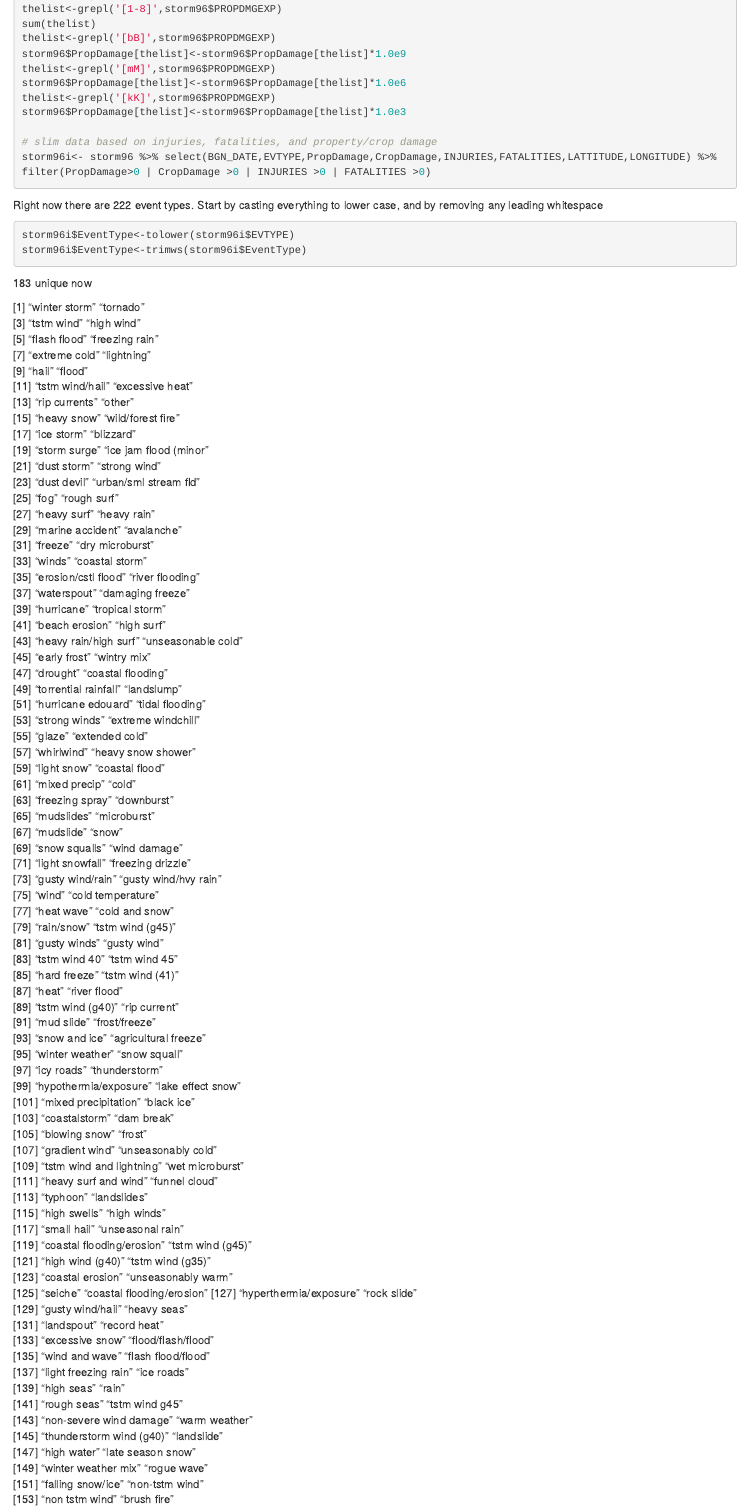
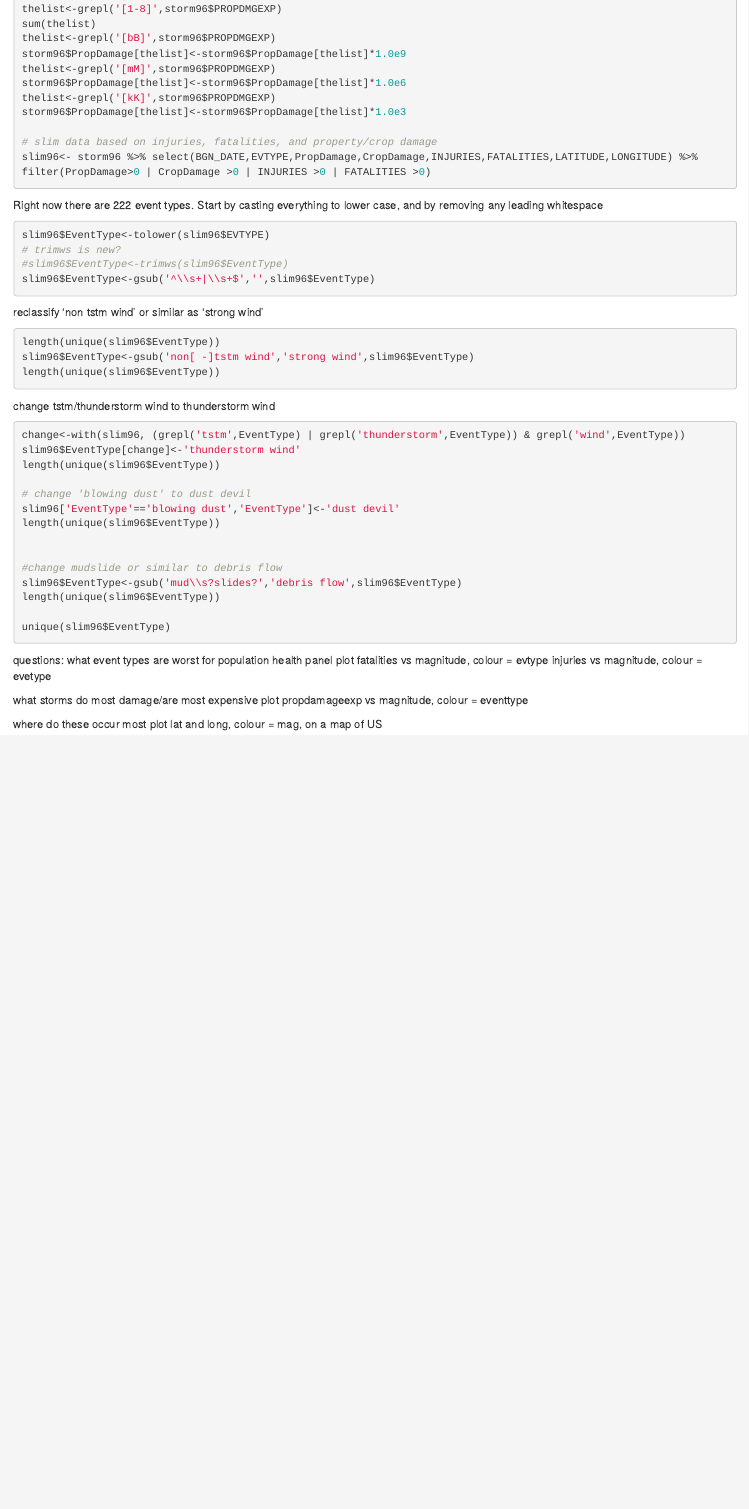
Before and after one commit to petethegreat/Reproducible, an R Markdown document (Storms.Rmd): the page in a window 1100 px wide, from 2920 px down. Rendered offline with R 4.5, knitr and Pandoc, with nearby package versions; the code chunks are not run, so their results and figures are left out.

Commit message:
renamed some stuff

````diff
--- a/Storms.Rmd
+++ b/Storms.Rmd
@@ -179,7 +179,7 @@ thelist<-grepl('[kK]',storm96$PROPDMGEXP)
 storm96$PropDamage[thelist]<-storm96$PropDamage[thelist]*1.0e3
 
 # slim data based on injuries, fatalities, and property/crop damage
-storm96i<- storm96 %>% select(BGN_DATE,EVTYPE,PropDamage,CropDamage,INJURIES,FATALITIES,LATTITUDE,LONGITUDE) %>%
+slim96<- storm96 %>% select(BGN_DATE,EVTYPE,PropDamage,CropDamage,INJURIES,FATALITIES,LATITUDE,LONGITUDE) %>%
 filter(PropDamage>0 | CropDamage >0 | INJURIES >0 | FATALITIES >0)
 
 ```
@@ -188,86 +188,26 @@ filter(PropDamage>0 | CropDamage >0 | INJURIES >0 | FATALITIES >0)
 Right now there are 222 event types. Start by casting everything to lower case, and by removing any leading whitespace
 
 ```{r evntCasting1}
-storm96i$EventType<-tolower(storm96i$EVTYPE)
-storm96i$EventType<-trimws(storm96i$EventType)
+slim96$EventType<-tolower(slim96$EVTYPE)
+# trimws is new?
+#slim96$EventType<-trimws(slim96$EventType)
+slim96$EventType<-gsub('^\\s+|\\s+$','',slim96$EventType)
+```
 
+reclassify 'non tstm wind' or similar as 'strong wind'
+```{r NonTstmToStrong, cache=TRUE}
+length(unique(slim96$EventType))
+slim96$EventType<-gsub('non[ -]tstm wind','strong wind',slim96$EventType)
+length(unique(slim96$EventType))
 ```
-183 unique now
 
-[1] "winter storm"              "tornado"
-  [3] "tstm wind"                 "high wind"
-  [5] "flash flood"               "freezing rain"
-  [7] "extreme cold"              "lightning"
-  [9] "hail"                      "flood"
- [11] "tstm wind/hail"            "excessive heat"
- [13] "rip currents"              "other"
- [15] "heavy snow"                "wild/forest fire"
- [17] "ice storm"                 "blizzard"
- [19] "storm surge"               "ice jam flood (minor"
- [21] "dust storm"                "strong wind"
- [23] "dust devil"                "urban/sml stream fld"
- [25] "fog"                       "rough surf"
- [27] "heavy surf"                "heavy rain"
- [29] "marine accident"           "avalanche"
- [31] "freeze"                    "dry microburst"
- [33] "winds"                     "coastal storm"
- [35] "erosion/cstl flood"        "river flooding"
- [37] "waterspout"                "damaging freeze"
- [39] "hurricane"                 "tropical storm"
- [41] "beach erosion"             "high surf"
- [43] "heavy rain/high surf"      "unseasonable cold"
- [45] "early frost"               "wintry mix"
- [47] "drought"                   "coastal flooding"
- [49] "torrential rainfall"       "landslump"
- [51] "hurricane edouard"         "tidal flooding"
- [53] "strong winds"              "extreme windchill"
- [55] "glaze"                     "extended cold"
- [57] "whirlwind"                 "heavy snow shower"
- [59] "light snow"                "coastal flood"
- [61] "mixed precip"              "cold"
- [63] "freezing spray"            "downburst"
- [65] "mudslides"                 "microburst"
- [67] "mudslide"                  "snow"
- [69] "snow squalls"              "wind damage"
- [71] "light snowfall"            "freezing drizzle"
- [73] "gusty wind/rain"           "gusty wind/hvy rain"
- [75] "wind"                      "cold temperature"
- [77] "heat wave"                 "cold and snow"
- [79] "rain/snow"                 "tstm wind (g45)"
- [81] "gusty winds"               "gusty wind"
- [83] "tstm wind 40"              "tstm wind 45"
- [85] "hard freeze"               "tstm wind (41)"
- [87] "heat"                      "river flood"
- [89] "tstm wind (g40)"           "rip current"
- [91] "mud slide"                 "frost/freeze"
- [93] "snow and ice"              "agricultural freeze"
- [95] "winter weather"            "snow squall"
- [97] "icy roads"                 "thunderstorm"
- [99] "hypothermia/exposure"      "lake effect snow"
-[101] "mixed precipitation"       "black ice"
-[103] "coastalstorm"              "dam break"
-[105] "blowing snow"              "frost"
-[107] "gradient wind"             "unseasonably cold"
-[109] "tstm wind and lightning"   "wet microburst"
-[111] "heavy surf and wind"       "funnel cloud"
-[113] "typhoon"                   "landslides"
-[115] "high swells"               "high winds"
-[117] "small hail"                "unseasonal rain"
-[119] "coastal flooding/erosion"  "tstm wind  (g45)"
-[121] "high wind (g40)"           "tstm wind (g35)"
-[123] "coastal erosion"           "unseasonably warm"
-[125] "seiche"                    "coastal  flooding/erosion"
-[127] "hyperthermia/exposure"     "rock slide"
-[129] "gusty wind/hail"           "heavy seas"
-[131] "landspout"                 "record heat"
-[133] "excessive snow"            "flood/flash/flood"
-[135] "wind and wave"             "flash flood/flood"
-[137] "light freezing rain"       "ice roads"
-[139] "high seas"                 "rain"
-[141] "rough seas"                "tstm wind g45"
-[143] "non-severe wind damage"    "warm weather"
-[145] "thunderstorm wind (g40)"   "landslide"
-[147] "high water"                "late season snow"
-[149] "winter weather mix"        "rogue wave"
-[151] "falling snow/ice"          "non-tstm wind"
-[153] "non tstm wind"             "brush fire"
+change tstm/thunderstorm wind to thunderstorm wind
+```{r tstmwind,cache=TRUE}
+
+change<-with(slim96, (grepl('tstm',EventType) | grepl('thunderstorm',EventType)) & grepl('wind',EventType))
+slim96$EventType[change]<-'thunderstorm wind'
+length(unique(slim96$EventType))
+
+# change 'blowing dust' to dust devil
+slim96['EventType'=='blowing dust','EventType']<-'dust devil'
+length(unique(slim96$EventType))
@@ -289,2 +214,5 @@ storm96i$EventType<-trimws(storm96i$EventType)
 
 
+#change mudslide or similar to debris flow
+slim96$EventType<-gsub('mud\\s?slides?','debris flow',slim96$EventType)
+length(unique(slim96$EventType))
@@ -295,5 +219,10 @@ mutate(EventType = 'strong wind')
 
+unique(slim96$EventType)
 ```
+
+
+
+
 
 
 
````
Also changed, not shown: Storms.html, Storms.md, Storms.Rmd (19 more changed lines).
